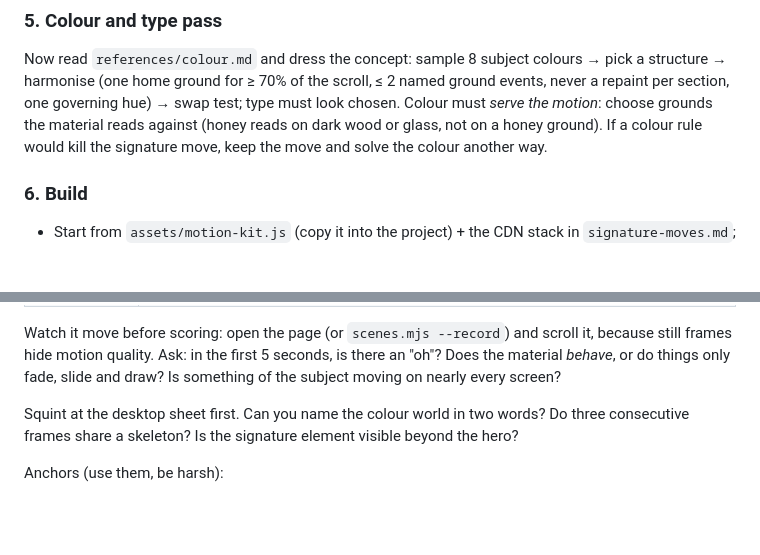
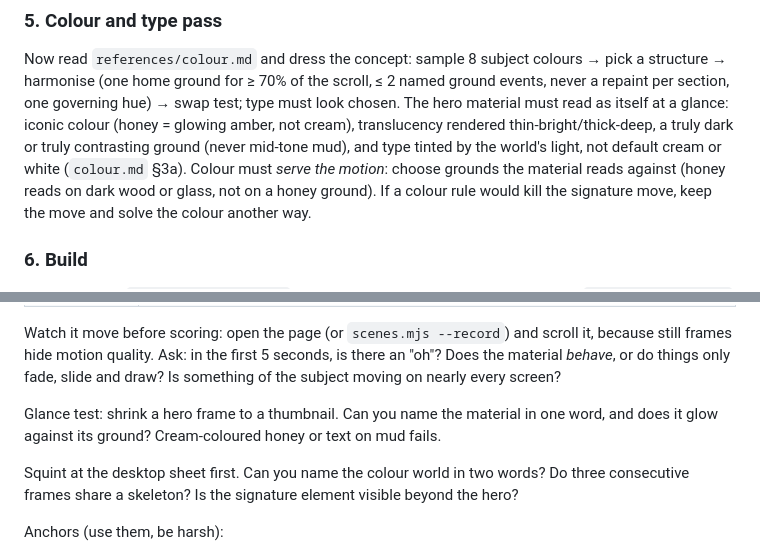
Before and after one commit to Shushant17711/impresario, a Markdown page: SKILL.md, 2 parts joined by grey strips. GitHub-like rendering; blank space fills up the shorter version.

```diff
--- a/SKILL.md
+++ b/SKILL.md
@@ -108,7 +108,10 @@ sheet before coding:
 Now read `references/colour.md` and dress the concept: sample 8 subject colours →
 pick a structure → harmonise (one home ground for ≥ 70% of the scroll, ≤ 2 named
 ground events, never a repaint per section, one governing hue) → swap test; type must
-look chosen. Colour must *serve the motion*: choose grounds the material reads
+look chosen. The hero material must read as itself at a glance: iconic colour
+(honey = glowing amber, not cream), translucency rendered thin-bright/thick-deep, a
+truly dark or truly contrasting ground (never mid-tone mud), and type tinted by the
+world's light, not default cream or white (`colour.md` §3a). Colour must *serve the motion*: choose grounds the material reads
 against (honey reads on dark wood or glass, not on a honey ground). If a colour rule
 would kill the signature move, keep the move and solve the colour another way.
 
@@ -165,6 +168,9 @@ Watch it move before scoring: open the page (or `scenes.mjs --record`) and scrol
 because still frames hide motion quality. Ask: in the first 5 seconds, is there an
 "oh"? Does the material *behave*, or do things only fade, slide and draw? Is
 something of the subject moving on nearly every screen?
+
+Glance test: shrink a hero frame to a thumbnail. Can you name the material in one word,
+and does it glow against its ground? Cream-coloured honey or text on mud fails.
 
 Squint at the desktop sheet first. Can you name the colour world in two words? Do
 three consecutive frames share a skeleton? Is the signature element visible beyond
```
Also changed, not shown: references/colour.md (+25 -0 lines).
